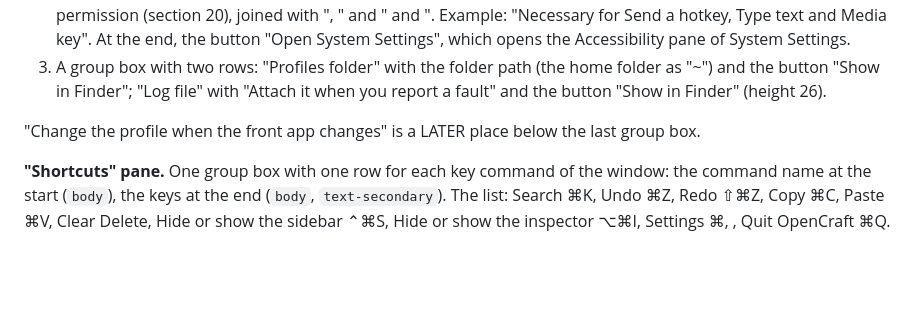
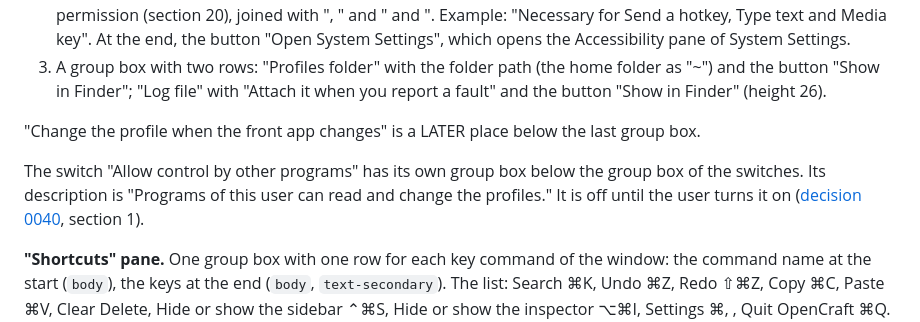
Before and after one commit to shantanugoel/OpenCraft, a Markdown page: docs/decisions/0029-window-layout.md, the part around the change. Rendered like a GitHub page; blank space fills up the shorter version.

```diff
--- a/docs/decisions/0029-window-layout.md
+++ b/docs/decisions/0029-window-layout.md
@@ -1347,6 +1347,11 @@ A standard macOS settings window
 "Change the profile when the front app changes" is a LATER place below the
 last group box.
 
+The switch "Allow control by other programs" has its own group box below the
+group box of the switches. Its description is "Programs of this user can
+read and change the profiles." It is off until the user turns it on
+([decision 0040](0040-control-socket.md), section 1).
+
 **"Shortcuts" pane.** One group box with one row for each key command of the
 window: the command name at the start (`body`), the keys at the end (`body`,
 `text-secondary`). The list: Search ⌘K, Undo ⌘Z, Redo ⇧⌘Z, Copy ⌘C, Paste
```
Also changed, not shown: docs/user/background.md (+6 -1 lines), docs/user/images/settings-general.png, 4 other files.
